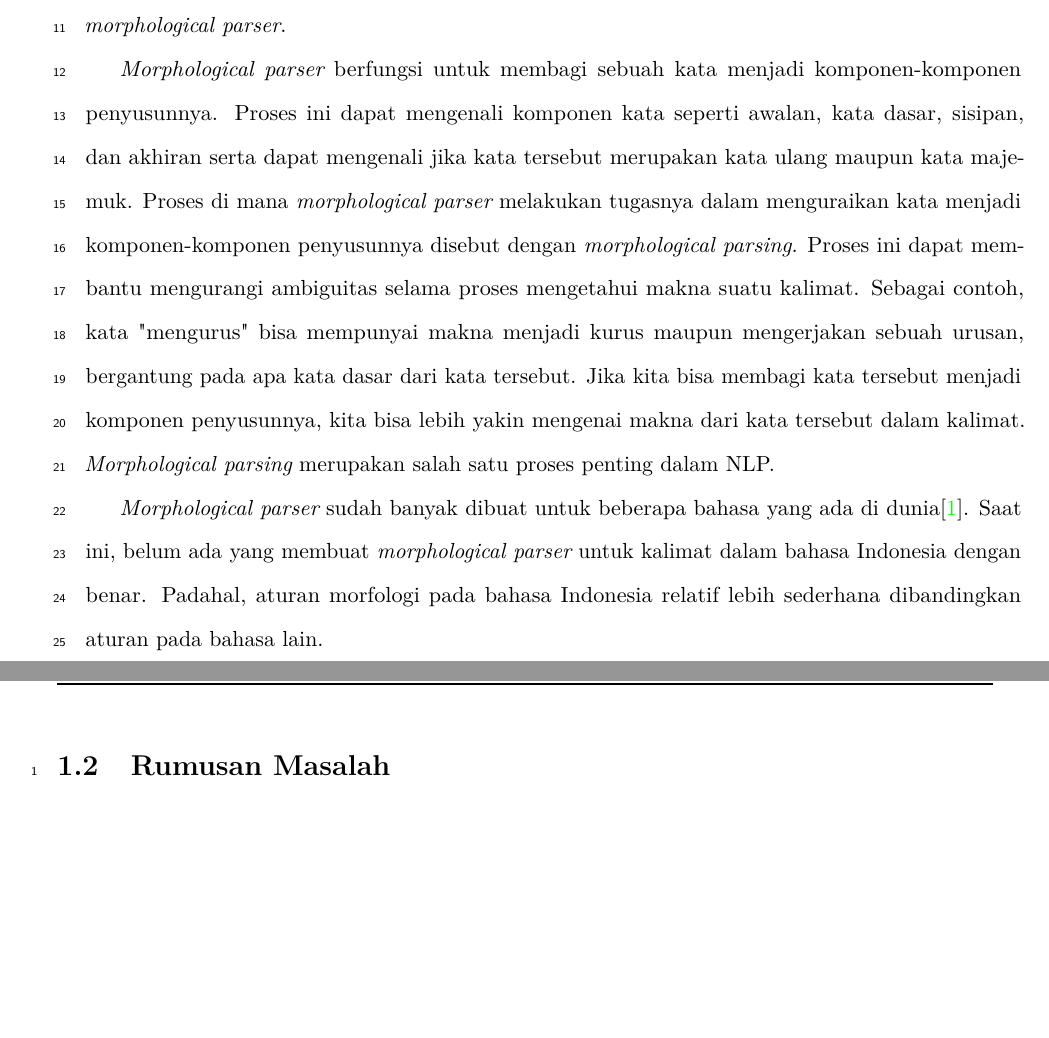
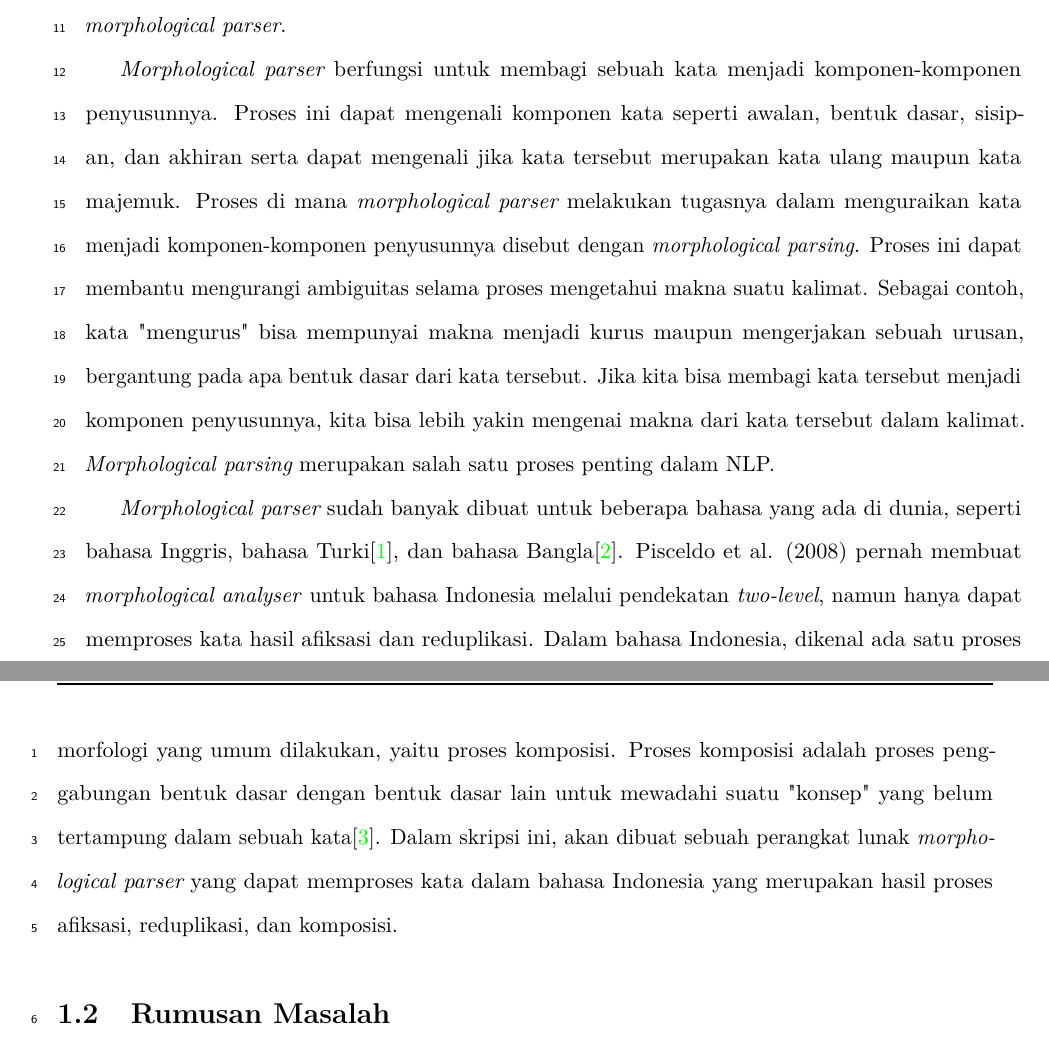
Before and after one commit to andreasnovian/Dokumen-Skripsi---2013730038, a LaTeX thesis (skripsi.tex, which reads Bab/bab1.tex): two parts of pages 1 and 2 of 33, joined at a grey line, cut so that both start at the same text, the shorter picture padded with empty space. Compiled offline with pdfLaTeX.

Commit message:
Edit paragraf terakhir latar belakang

```diff
--- a/Bab/bab1.tex
+++ b/Bab/bab1.tex
@@ -6,9 +6,11 @@
 
 Pemrosesan bahasa alami atau dalam bahasa Inggris disebut dengan {\it natural language processing} (NLP) adalah cabang ilmu komputer dan linguistik yang mengkaji interaksi antara komputer dan manusia menggunakan bahasa alami. NLP sering dianggap sebagai cabang dari kecerdasan buatan dan bidang kajiannya bersinggungan dengan linguistik komputasional. Kajian NLP antara lain mencakup segmentasi tuturan {\it (speech segmentation)}, segmentasi teks {\it (text segmentation)}, penandaan kelas kata {\it (part-of-speech tagging)}, serta pengawataksaan makna {\it (word sense disambiguation)}. Salah satu alat yang digunakan oleh komputer dalam proses mengenali bahasa alami manusia adalah {\it morphological parser}.
 
-{\it Morphological parser} berfungsi untuk membagi sebuah kata menjadi komponen-komponen penyusunnya. Proses ini dapat mengenali komponen kata seperti awalan, kata dasar, sisipan, dan akhiran serta dapat mengenali jika kata tersebut merupakan kata ulang maupun kata majemuk. Proses di mana {\it morphological parser} melakukan tugasnya dalam menguraikan kata menjadi komponen-komponen penyusunnya disebut dengan {\it morphological parsing}. Proses ini dapat membantu mengurangi ambiguitas selama proses mengetahui makna suatu kalimat. Sebagai contoh, kata "mengurus" bisa mempunyai makna menjadi kurus maupun mengerjakan sebuah urusan, bergantung pada apa kata dasar dari kata tersebut. Jika kita bisa membagi kata tersebut menjadi komponen penyusunnya, kita bisa lebih yakin mengenai makna dari kata tersebut dalam kalimat. {\it Morphological parsing} merupakan salah satu proses penting dalam NLP.
+{\it Morphological parser} berfungsi untuk membagi sebuah kata menjadi komponen-komponen penyusunnya. Proses ini dapat mengenali komponen kata seperti awalan, bentuk dasar, sisipan, dan akhiran serta dapat mengenali jika kata tersebut merupakan kata ulang maupun kata majemuk. Proses di mana {\it morphological parser} melakukan tugasnya dalam menguraikan kata menjadi komponen-komponen penyusunnya disebut dengan {\it morphological parsing}. Proses ini dapat membantu mengurangi ambiguitas selama proses mengetahui makna suatu kalimat. Sebagai contoh, kata "mengurus" bisa mempunyai makna menjadi kurus maupun mengerjakan sebuah urusan, bergantung pada apa bentuk dasar dari kata tersebut. Jika kita bisa membagi kata tersebut menjadi komponen penyusunnya, kita bisa lebih yakin mengenai makna dari kata tersebut dalam kalimat. {\it Morphological parsing} merupakan salah satu proses penting dalam NLP.
 
-{\it Morphological parser} sudah banyak dibuat untuk beberapa bahasa yang ada di dunia\cite{hasim:08:turkish}. Saat ini, belum ada yang membuat {\it morphological parser} untuk kalimat dalam bahasa Indonesia dengan benar. Padahal, aturan morfologi pada bahasa Indonesia relatif lebih sederhana dibandingkan aturan pada bahasa lain.
+{\it Morphological parser} sudah banyak dibuat untuk beberapa bahasa yang ada di dunia, seperti bahasa Inggris, bahasa Turki\cite{hasim:08:turkish}, dan bahasa Bangla\cite{sajib:10:bangla}. Pisceldo et al. (2008) pernah membuat \textit{morphological analyser} untuk bahasa Indonesia melalui pendekatan \textit{two-level}, namun hanya dapat memproses kata hasil afiksasi dan reduplikasi. Dalam bahasa Indonesia, dikenal ada satu proses morfologi yang umum dilakukan, yaitu proses komposisi. Proses komposisi adalah proses penggabungan bentuk dasar dengan bentuk dasar lain untuk mewadahi suatu "konsep" yang belum tertampung dalam sebuah kata\cite{chaer:08:morfologi}. Dalam skripsi ini, akan dibuat sebuah perangkat lunak {\it morphological parser} yang dapat memproses kata dalam bahasa Indonesia yang merupakan hasil proses afiksasi, reduplikasi, dan komposisi.
+
+%Saat ini, belum ada yang membuat {\it morphological parser} untuk kalimat dalam bahasa Indonesia dengan benar. Padahal, aturan morfologi pada bahasa Indonesia relatif lebih sederhana dibandingkan aturan pada bahasa lain.
 
 
 \section{Rumusan Masalah}
```
Also changed, not shown: Draft dalam txt/Bab 5.txt (+2 -0 lines), skripsi.bbl, skripsi.pdf, 10 other files.
